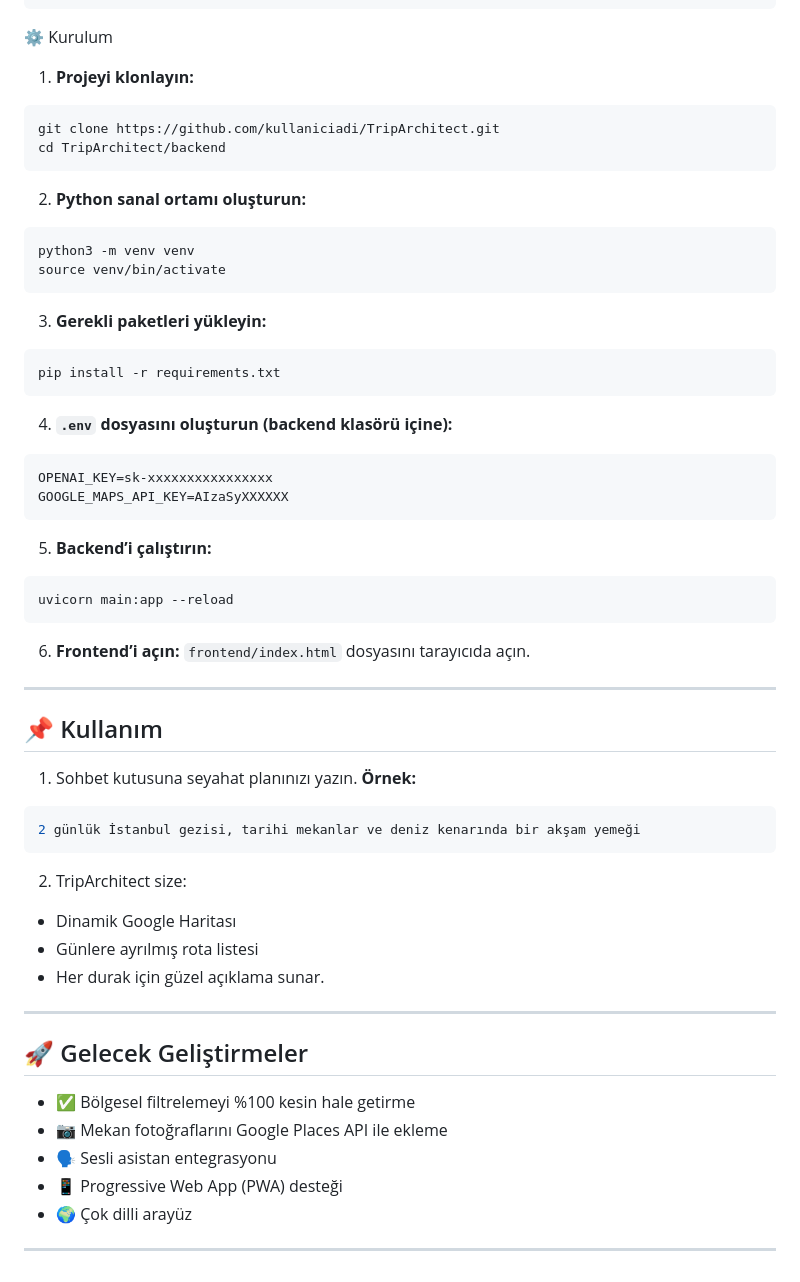
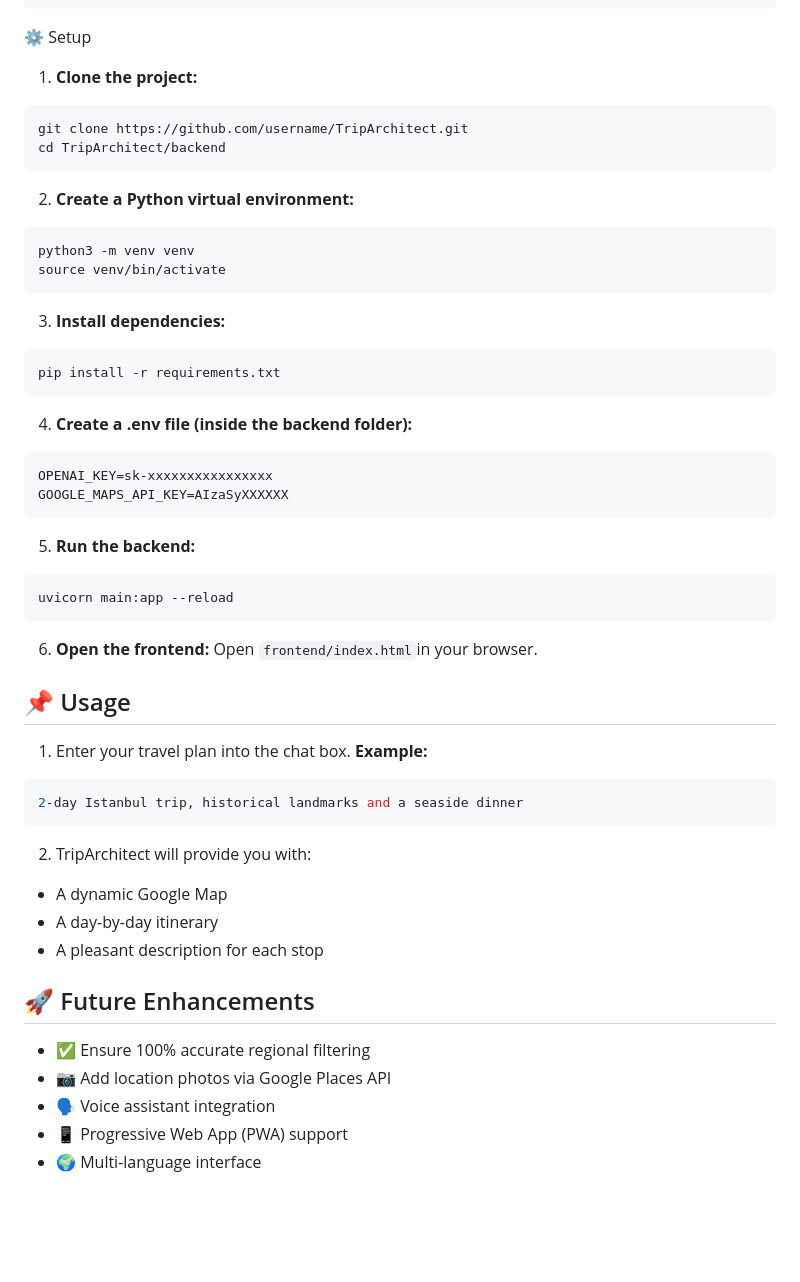
Before and after one commit to microsoft-ai-internship/TripArchitect, a Markdown page: README.md, the part around the change printed below. Drawn GitHub-style; blank space fills up the shorter version.

````diff
--- a/README.md
+++ b/README.md
@@ -65,70 +61,65 @@ TripArchitect/
 │   └── venv/
 ```
 
-⚙️ Kurulum
+⚙️ Setup
 
-1. **Projeyi klonlayın:**
+1. **Clone the project:**
 
 ```bash
-git clone https://github.com/kullaniciadi/TripArchitect.git
+git clone https://github.com/username/TripArchitect.git
 cd TripArchitect/backend
 ```
 
-2. **Python sanal ortamı oluşturun:**
+2. **Create a Python virtual environment:**
 
 ```bash
 python3 -m venv venv
 source venv/bin/activate
 ```
 
-3. **Gerekli paketleri yükleyin:**
+3. **Install dependencies:**
 
 ```bash
 pip install -r requirements.txt
 ```
 
-4. **`.env` dosyasını oluşturun (backend klasörü içine):**
+4. **Create a .env file (inside the backend folder):**
 
 ```env
 OPENAI_KEY=sk-xxxxxxxxxxxxxxxx
 GOOGLE_MAPS_API_KEY=AIzaSyXXXXXX
 ```
 
-5. **Backend’i çalıştırın:**
+5. **Run the backend:**
 
 ```bash
 uvicorn main:app --reload
 ```
 
-6. **Frontend’i açın:**
-   `frontend/index.html` dosyasını tarayıcıda açın.
+6. **Open the frontend:**
+   Open `frontend/index.html`in your browser.
 
----
 
-## 📌 Kullanım
+## 📌 Usage
 
-1. Sohbet kutusuna seyahat planınızı yazın.
-   **Örnek:**
+1. Enter your travel plan into the chat box.
+   **Example:**
 
 ```bash
-2 günlük İstanbul gezisi, tarihi mekanlar ve deniz kenarında bir akşam yemeği
+2-day Istanbul trip, historical landmarks and a seaside dinner
 ```
 
-2. TripArchitect size:
+2. TripArchitect will provide you with:
 
-* Dinamik Google Haritası
-* Günlere ayrılmış rota listesi
-* Her durak için güzel açıklama
-  sunar.
+* A dynamic Google Map
+* A day-by-day itinerary
+* A pleasant description for each stop
 
----
 
-## 🚀 Gelecek Geliştirmeler
+## 🚀 Future Enhancements
 
-* ✅ Bölgesel filtrelemeyi %100 kesin hale getirme
-* 📷 Mekan fotoğraflarını Google Places API ile ekleme
-* 🗣️ Sesli asistan entegrasyonu
-* 📱 Progressive Web App (PWA) desteği
-* 🌍 Çok dilli arayüz
-
----
+* ✅ Ensure 100% accurate regional filtering
+* 📷 Add location photos via Google Places API
+* 🗣️ Voice assistant integration
+* 📱 Progressive Web App (PWA) support
+* 🌍 Multi-language interface
````
Also changed, not shown: other parts of README.md (+22 -26 lines).
